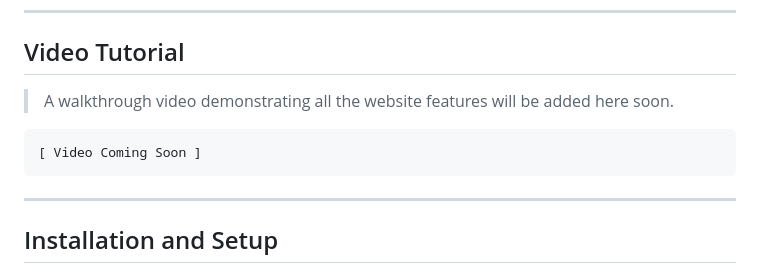
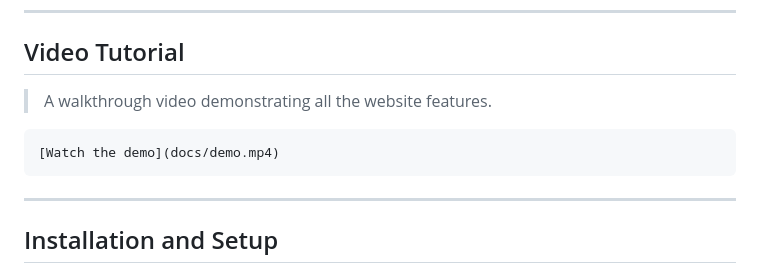
Before and after one commit to gjelbrimmorina/falcones-capital-php, a Markdown page: README.md, the part around the change. Rendered like a GitHub page.

````diff
--- a/README.md
+++ b/README.md
@@ -43,10 +43,10 @@ The platform supports two user types:
 
 ## Video Tutorial
 
-> A walkthrough video demonstrating all the website features will be added here soon.
+> A walkthrough video demonstrating all the website features.
 
 ```
-[ Video Coming Soon ]
+[Watch the demo](docs/demo.mp4)
 ```
 
 ---
````
